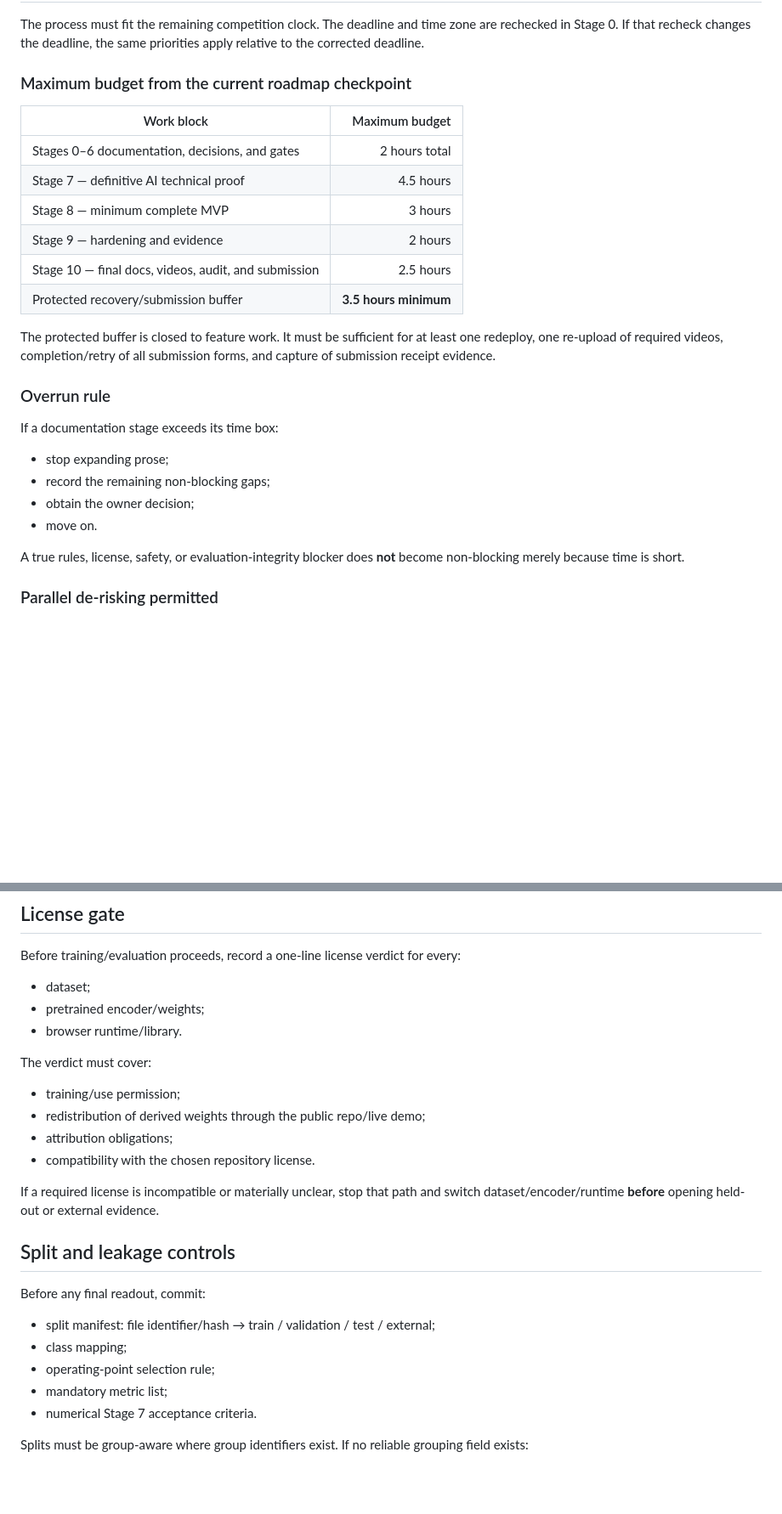
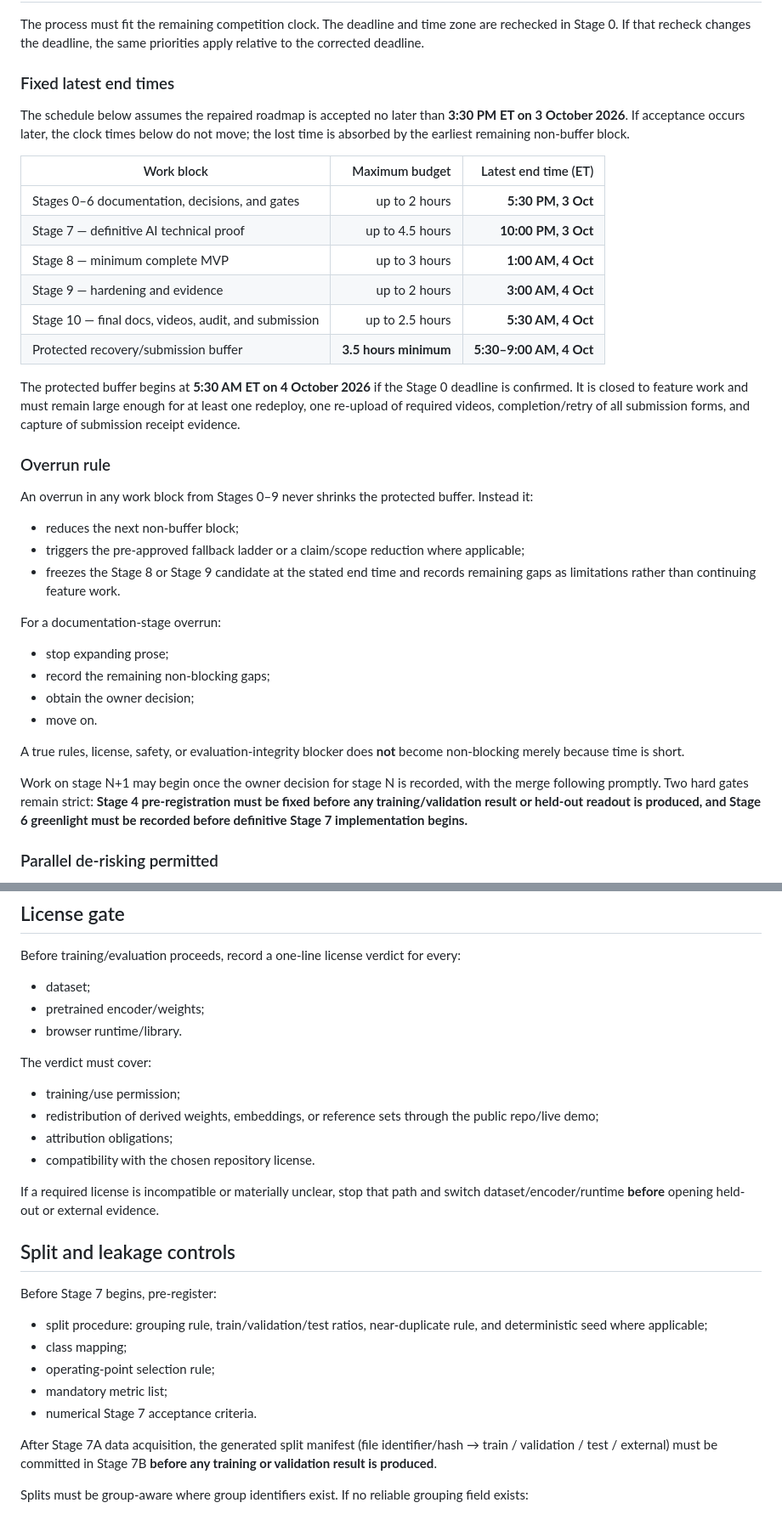
Before and after one commit to SplitzHappen/RoyaCheck-Offline, a Markdown page: ROADMAP.md, 2 parts joined by grey strips. Shown at 85% size. GitHub-like rendering; blank space fills up the shorter version.

Commit message:
docs: resolve final roadmap re-audit residuals

```diff
--- a/ROADMAP.md
+++ b/ROADMAP.md
@@ -96,22 +96,30 @@ All later stage documents should reference this list rather than create competin
 
 The process must fit the remaining competition clock. The deadline and time zone are rechecked in Stage 0. If that recheck changes the deadline, the same priorities apply relative to the corrected deadline.
 
-### Maximum budget from the current roadmap checkpoint
+### Fixed latest end times
 
-| Work block | Maximum budget |
-|---|---:|
-| Stages 0–6 documentation, decisions, and gates | 2 hours total |
-| Stage 7 — definitive AI technical proof | 4.5 hours |
-| Stage 8 — minimum complete MVP | 3 hours |
-| Stage 9 — hardening and evidence | 2 hours |
-| Stage 10 — final docs, videos, audit, and submission | 2.5 hours |
-| Protected recovery/submission buffer | **3.5 hours minimum** |
+The schedule below assumes the repaired roadmap is accepted no later than **3:30 PM ET on 3 October 2026**. If acceptance occurs later, the clock times below do not move; the lost time is absorbed by the earliest remaining non-buffer block.
 
-The protected buffer is closed to feature work. It must be sufficient for at least one redeploy, one re-upload of required videos, completion/retry of all submission forms, and capture of submission receipt evidence.
+| Work block | Maximum budget | Latest end time (ET) |
+|---|---:|---:|
+| Stages 0–6 documentation, decisions, and gates | up to 2 hours | **5:30 PM, 3 Oct** |
+| Stage 7 — definitive AI technical proof | up to 4.5 hours | **10:00 PM, 3 Oct** |
+| Stage 8 — minimum complete MVP | up to 3 hours | **1:00 AM, 4 Oct** |
+| Stage 9 — hardening and evidence | up to 2 hours | **3:00 AM, 4 Oct** |
+| Stage 10 — final docs, videos, audit, and submission | up to 2.5 hours | **5:30 AM, 4 Oct** |
+| Protected recovery/submission buffer | **3.5 hours minimum** | **5:30–9:00 AM, 4 Oct** |
+
+The protected buffer begins at **5:30 AM ET on 4 October 2026** if the Stage 0 deadline is confirmed. It is closed to feature work and must remain large enough for at least one redeploy, one re-upload of required videos, completion/retry of all submission forms, and capture of submission receipt evidence.
 
 ### Overrun rule
 
-If a documentation stage exceeds its time box:
+An overrun in any work block from Stages 0–9 never shrinks the protected buffer. Instead it:
+
+- reduces the next non-buffer block;
+- triggers the pre-approved fallback ladder or a claim/scope reduction where applicable;
+- freezes the Stage 8 or Stage 9 candidate at the stated end time and records remaining gaps as limitations rather than continuing feature work.
+
+For a documentation-stage overrun:
 
 - stop expanding prose;
 - record the remaining non-blocking gaps;
@@ -119,6 +127,8 @@ If a documentation stage exceeds its time box:
 - move on.
 
 A true rules, license, safety, or evaluation-integrity blocker does **not** become non-blocking merely because time is short.
+
+Work on stage N+1 may begin once the owner decision for stage N is recorded, with the merge following promptly. Two hard gates remain strict: **Stage 4 pre-registration must be fixed before any training/validation result or held-out readout is produced, and Stage 6 greenlight must be recorded before definitive Stage 7 implementation begins.**
 
 ### Parallel de-risking permitted
 
@@ -448,7 +458,7 @@ Before training/evaluation proceeds, record a one-line license verdict for every
 The verdict must cover:
 
 - training/use permission;
-- redistribution of derived weights through the public repo/live demo;
+- redistribution of derived weights, embeddings, or reference sets through the public repo/live demo;
 - attribution obligations;
 - compatibility with the chosen repository license.
 
@@ -456,13 +466,15 @@ If a required license is incompatible or materially unclear, stop that path and
 
 ## Split and leakage controls
 
-Before any final readout, commit:
+Before Stage 7 begins, pre-register:
 
-- split manifest: file identifier/hash → train / validation / test / external;
+- split procedure: grouping rule, train/validation/test ratios, near-duplicate rule, and deterministic seed where applicable;
 - class mapping;
 - operating-point selection rule;
 - mandatory metric list;
 - numerical Stage 7 acceptance criteria.
+
+After Stage 7A data acquisition, the generated split manifest (file identifier/hash → train / validation / test / external) must be committed in Stage 7B **before any training or validation result is produced**.
 
 Splits must be group-aware where group identifiers exist. If no reliable grouping field exists:
 
```
Also changed, not shown: other parts of ROADMAP.md (+4 -5 lines).
